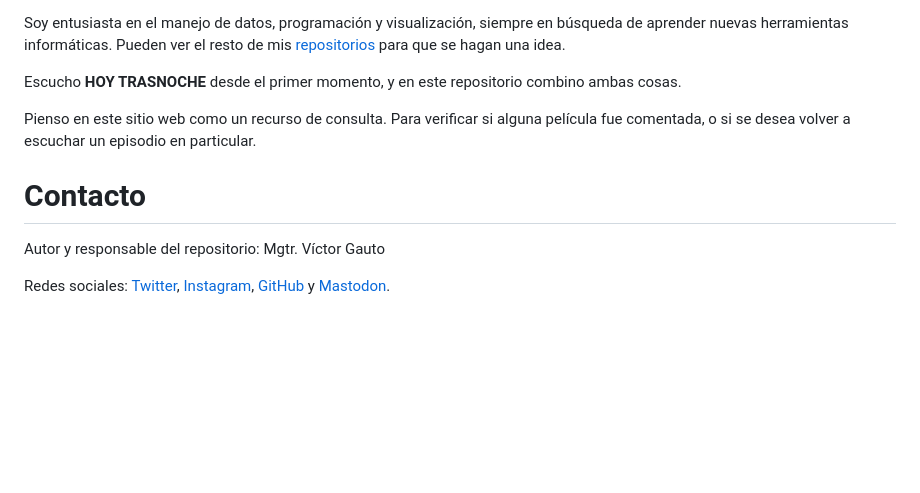
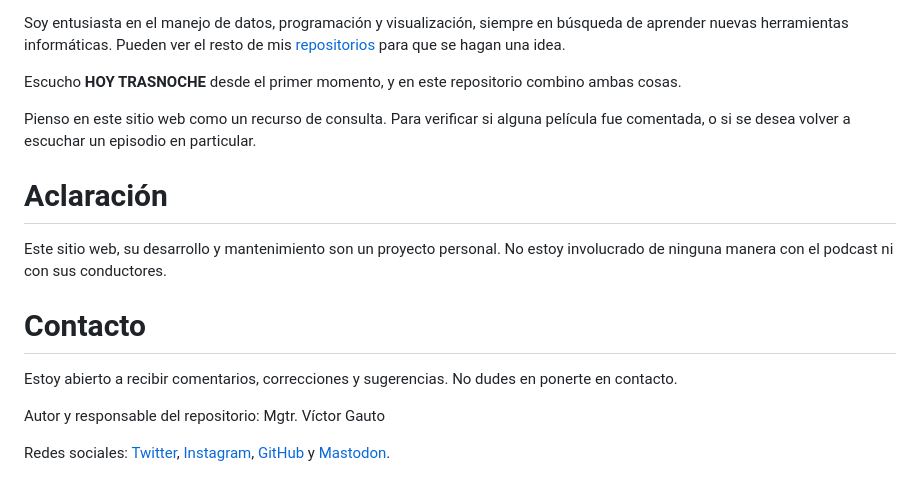
Before and after one commit to vhgauto/ht.buscador, a Markdown page: README.md, the part around the change. Drawn GitHub-style; blank space fills up the shorter version.

Commit message:
agrego aclaración a README, modifico contacto

```diff
--- a/README.md
+++ b/README.md
@@ -54,7 +54,13 @@ Escucho <b>HOY TRASNOCHE</b> desde el primer momento, y en este repositorio comb
 
 Pienso en este sitio web como un recurso de consulta. Para verificar si alguna película fue comentada, o si se desea volver a escuchar un episodio en particular.
 
+# Aclaración
+
+Este sitio web, su desarrollo y mantenimiento son un proyecto personal. No estoy involucrado de ninguna manera con el podcast ni con sus conductores.
+
 # Contacto
+
+Estoy abierto a recibir comentarios, correcciones y sugerencias. No dudes en ponerte en contacto.
 
 Autor y responsable del repositorio: Mgtr. Víctor Gauto
 
```
